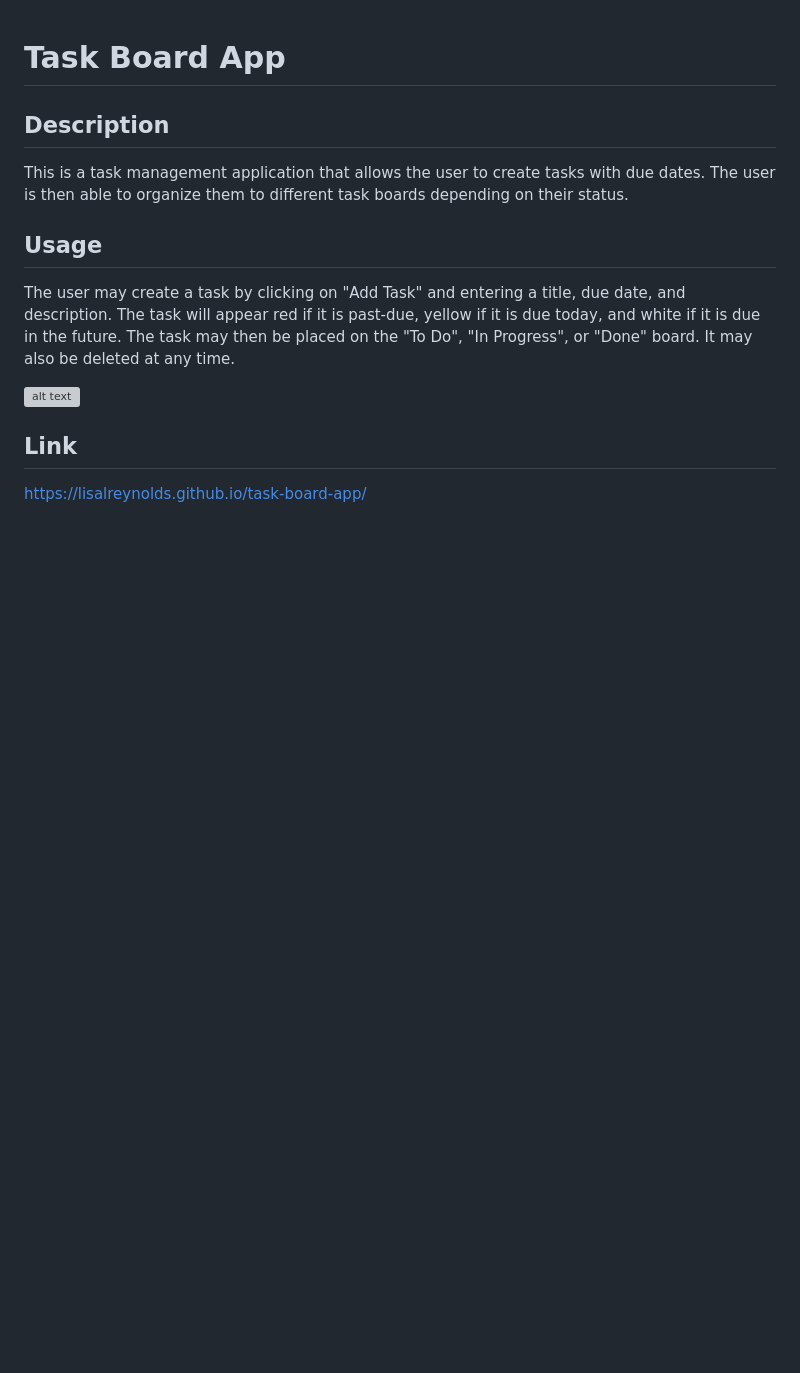
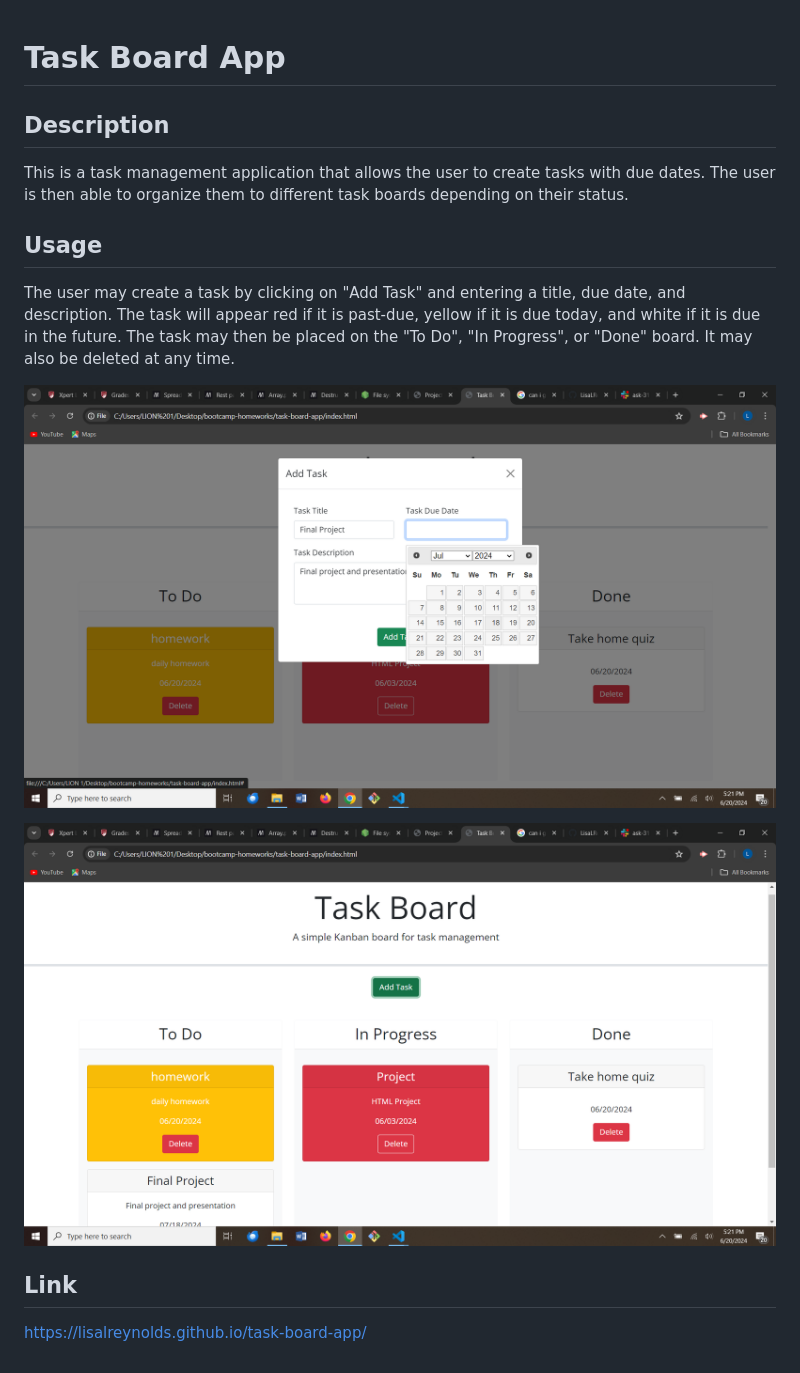
Before and after one commit to LisaLReynolds/task-board-app, a Markdown page: README.md, the part around the change. Drawn GitHub-style; pictures changed too: assets/images/Enter-task.png (added), assets/images/taskboard.png (added); blank space fills up the shorter version; grey boxes are pictures that could not be loaded.

Commit message:
fixed and cleaned up js, added images, finished readme

```diff
--- a/README.md
+++ b/README.md
@@ -8,7 +8,9 @@ This is a task management application that allows the user to create tasks with
 
 The user may create a task by clicking on "Add Task" and entering a title, due date, and description. The task will appear red if it is past-due, yellow if it is due today, and white if it is due in the future. The task may then be placed on the "To Do", "In Progress", or "Done" board. It may also be deleted at any time.
 
-![alt text](assets/images/screenshot.png)
+![Enter task image](./assets/images/Enter-task.png)
+
+![task board image](./assets/images/taskboard.png)
 
 ## Link
 
```
Also changed, not shown: 1 other file.
